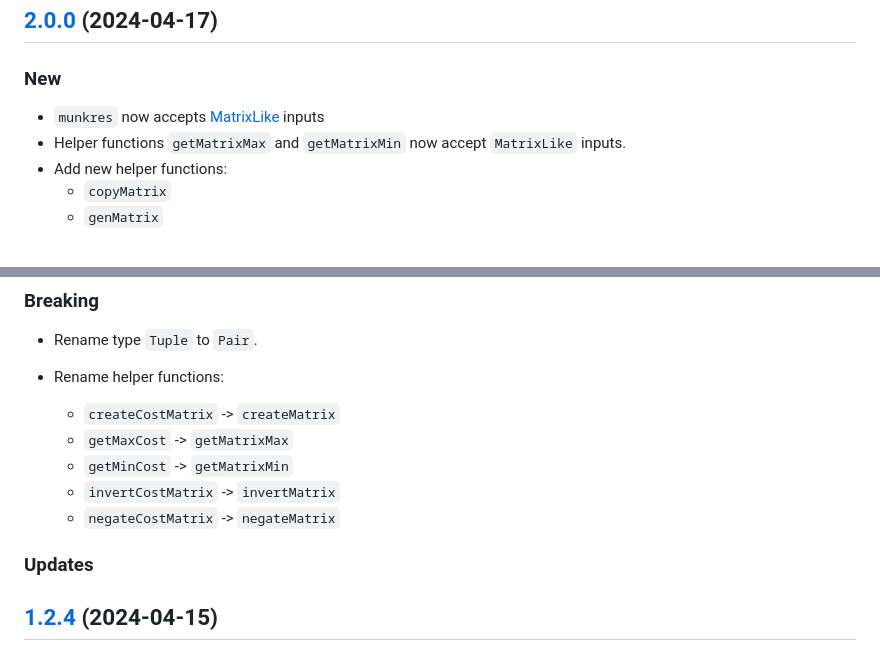
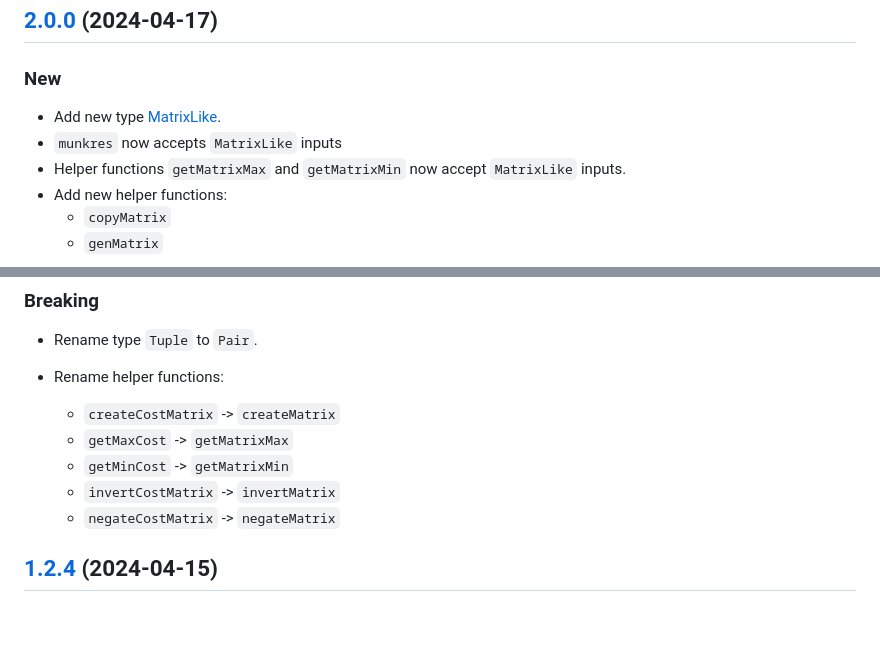
Before and after one commit to havelessbemore/munkres, a Markdown page: CHANGELOG.md, 2 parts joined by grey strips. GitHub-like rendering; blank space fills up the shorter version.

```diff
--- a/CHANGELOG.md
+++ b/CHANGELOG.md
@@ -4,7 +4,8 @@
 
 ### New
 
-- `munkres` now accepts [MatrixLike](./src/types/matrixLike.d.ts) inputs
+- Add new type [MatrixLike](./src/types/matrixLike.d.ts).
+- `munkres` now accepts `MatrixLike` inputs
 - Helper functions `getMatrixMax` and `getMatrixMin` now accept `MatrixLike` inputs.
 - Add new helper functions:
   - `copyMatrix`
@@ -24,8 +25,6 @@
   - `getMinCost` -> `getMatrixMin`
   - `invertCostMatrix` -> `invertMatrix`
   - `negateCostMatrix` -> `negateMatrix`
-
-### Updates
 
 ## [1.2.4](https://github.com/havelessbemore/munkres/compare/v1.2.3...v1.2.4) (2024-04-15)
 
```
